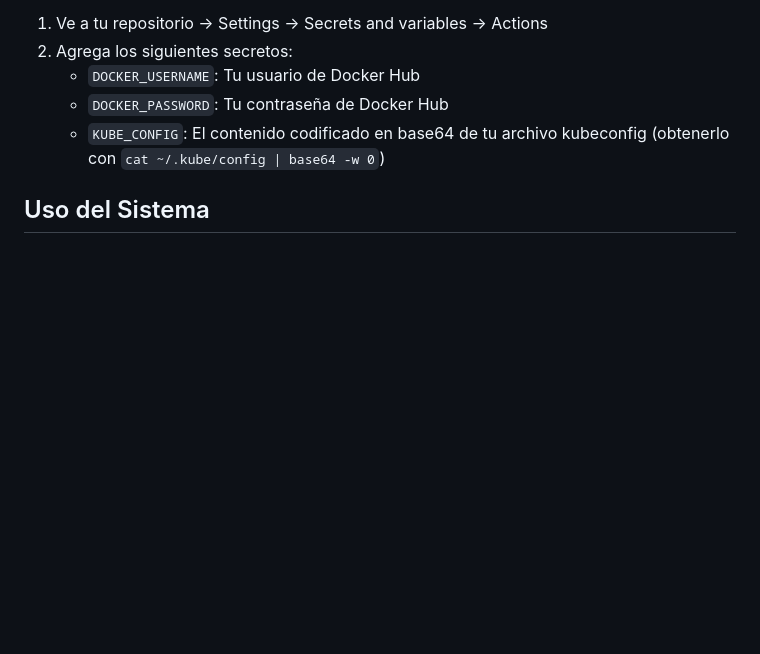
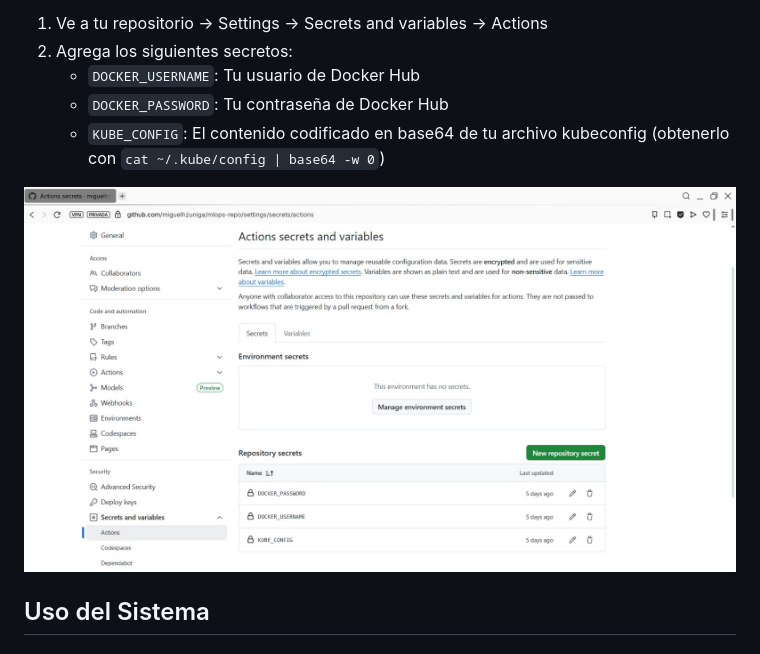
Before and after one commit to miguelhzuniga/mlops-repo, a Markdown page: Taller_CICD/README.md, the part around the change. GitHub-like rendering; pictures changed too: Taller_CICD/images/secretos_github.jpg (added); blank space fills up the shorter version.

Commit message:
imagen secretos

```diff
--- a/Taller_CICD/README.md
+++ b/Taller_CICD/README.md
@@ -109,6 +109,8 @@ Para habilitar el pipeline de CI/CD, necesitas configurar estos secretos en tu r
    - `DOCKER_USERNAME`: Tu usuario de Docker Hub
    - `DOCKER_PASSWORD`: Tu contraseña de Docker Hub
    - `KUBE_CONFIG`: El contenido codificado en base64 de tu archivo kubeconfig (obtenerlo con `cat ~/.kube/config | base64 -w 0`)
+
+![alt text](./images/secretos_github.jpg)
 
 ## Uso del Sistema
 
```
